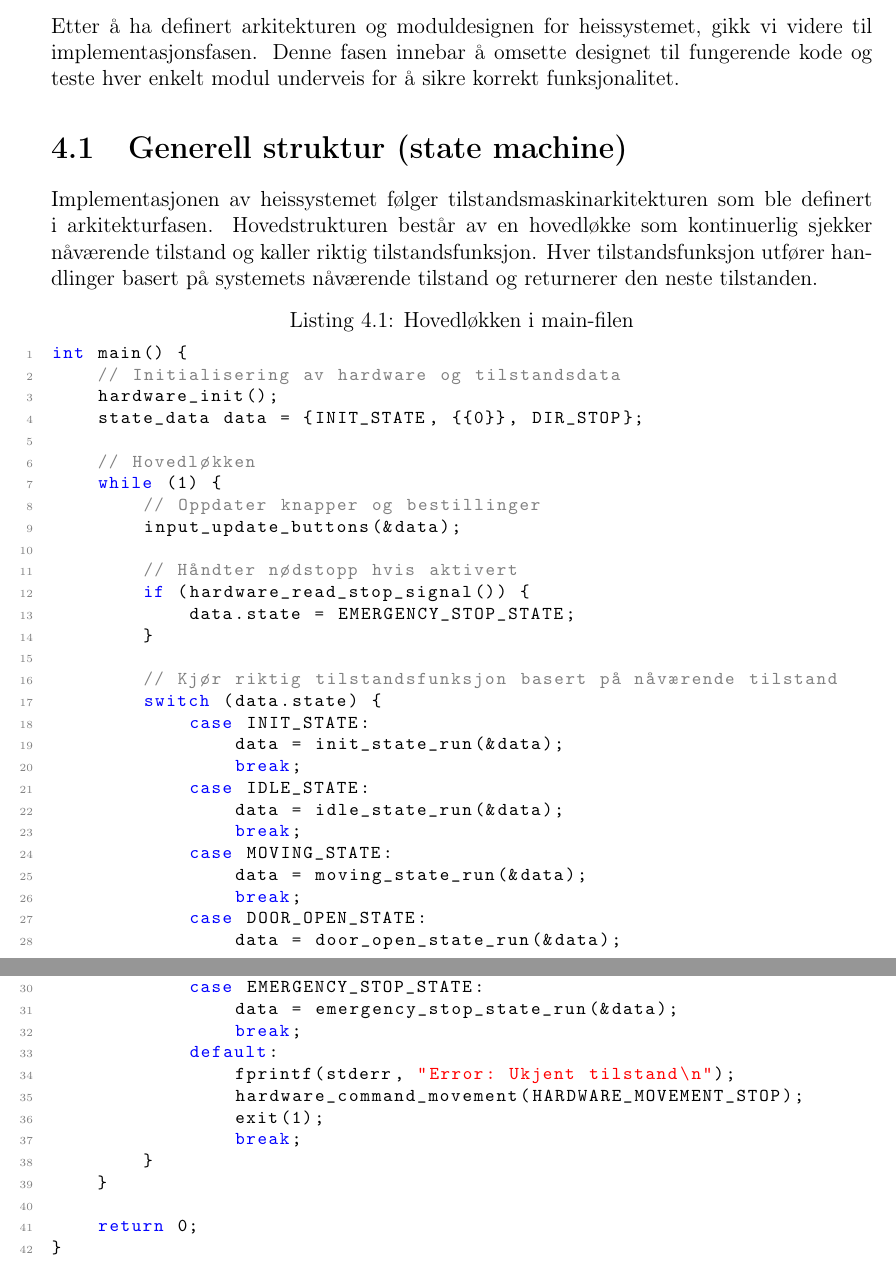
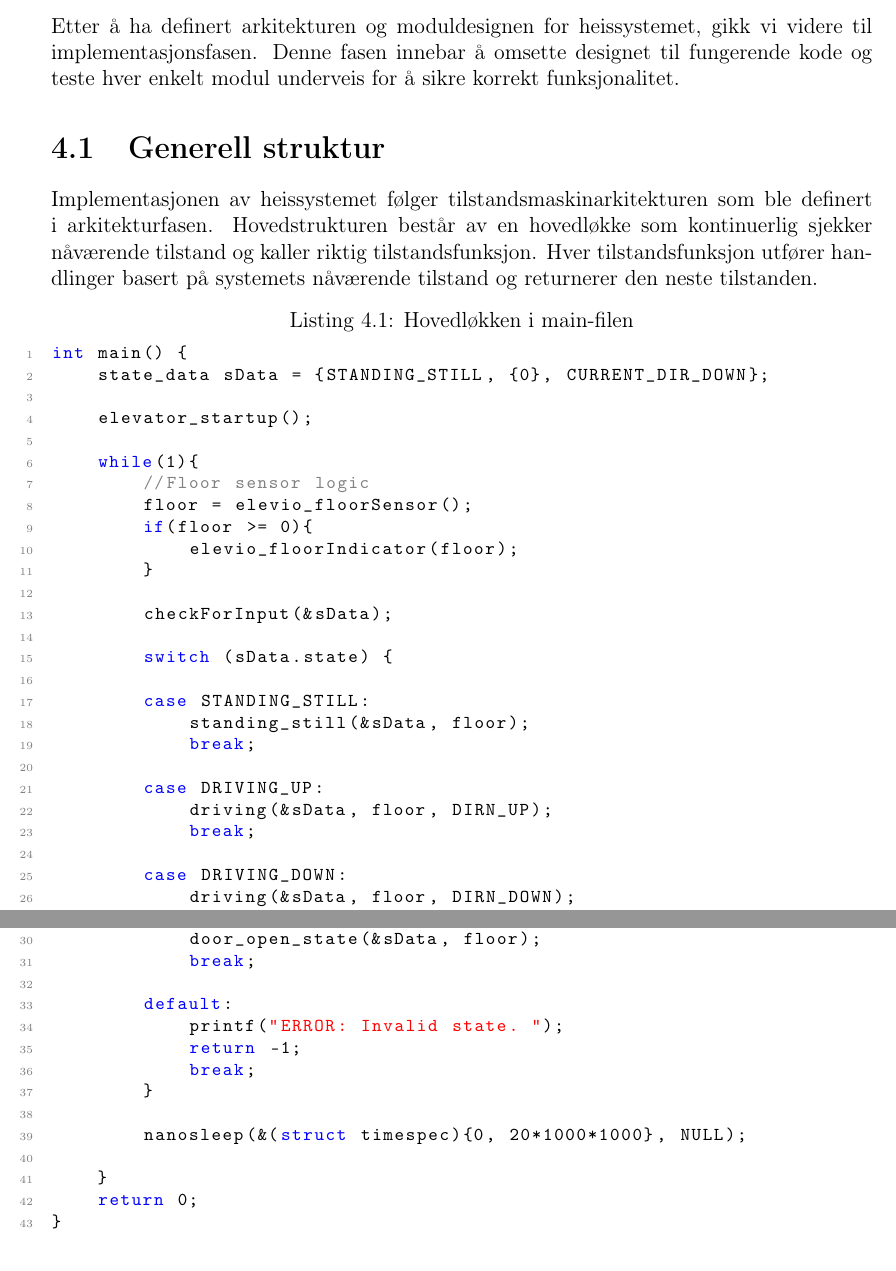
Before and after one commit to erikbohne/TTK4235_Embedded_systems, a LaTeX document (labs/2 - Heisrapport/main.tex, which reads labs/2 - Heisrapport/sections/implementasjon.tex): two parts of pages 8 and 9 of 16, joined at a grey line, cut so that both start at the same text. Compiled offline with pdfLaTeX.

Commit message:
Nå er jeg lei..

```diff
--- a/labs/2 - Heisrapport/main.tex
+++ b/labs/2 - Heisrapport/main.tex
@@ -11,7 +11,6 @@
 \usepackage{geometry}
 \usepackage{fancyhdr}
 \usepackage{hyperref}
-\usepackage{lipsum} % Dummy text
 \usepackage{listings}
 \usepackage{xcolor}  % For syntax highlighting in listings package
 
--- a/labs/2 - Heisrapport/sections/implementasjon.tex
+++ b/labs/2 - Heisrapport/sections/implementasjon.tex
@@ -1,50 +1,51 @@
 \chapter{Implementasjon}
 Etter å ha definert arkitekturen og moduldesignen for heissystemet, gikk vi videre til implementasjonsfasen. Denne fasen innebar å omsette designet til fungerende kode og teste hver enkelt modul underveis for å sikre korrekt funksjonalitet.
 
-\section{Generell struktur (state machine)}
+\section{Generell struktur}
 Implementasjonen av heissystemet følger tilstandsmaskinarkitekturen som ble definert i arkitekturfasen. Hovedstrukturen består av en hovedløkke som kontinuerlig sjekker nåværende tilstand og kaller riktig tilstandsfunksjon. Hver tilstandsfunksjon utfører handlinger basert på systemets nåværende tilstand og returnerer den neste tilstanden.
 
 \begin{lstlisting}[style=cpp, caption=Hovedløkken i main-filen]
 int main() {
-    // Initialisering av hardware og tilstandsdata
-    hardware_init();
-    state_data data = {INIT_STATE, {{0}}, DIR_STOP};
+    state_data sData = {STANDING_STILL, {0}, CURRENT_DIR_DOWN};
 
-    // Hovedløkken
-    while (1) {
-        // Oppdater knapper og bestillinger
-        input_update_buttons(&data);
+    elevator_startup();
 
-        // Håndter nødstopp hvis aktivert
-        if (hardware_read_stop_signal()) {
-            data.state = EMERGENCY_STOP_STATE;
+    while(1){
+        //Floor sensor logic
+        floor = elevio_floorSensor();
+        if(floor >= 0){
+            elevio_floorIndicator(floor);
         }
 
-        // Kjør riktig tilstandsfunksjon basert på nåværende tilstand
-        switch (data.state) {
-            case INIT_STATE:
-                data = init_state_run(&data);
+        checkForInput(&sData);
+
+        switch (sData.state) {
+
+        case STANDING_STILL:
+            standing_still(&sData, floor);
             break;
-            case IDLE_STATE:
-                data = idle_state_run(&data);
+
+        case DRIVING_UP:
+            driving(&sData, floor, DIRN_UP);
             break;
-            case MOVING_STATE:
-                data = moving_state_run(&data);
+
+        case DRIVING_DOWN:
+            driving(&sData, floor, DIRN_DOWN);
             break;
-            case DOOR_OPEN_STATE:
-                data = door_open_state_run(&data);
+
+        case DOOR_OPEN:
+            door_open_state(&sData, floor);
             break;
-            case EMERGENCY_STOP_STATE:
-                data = emergency_stop_state_run(&data);
-                break;
+
         default:
-                fprintf(stderr, "Error: Ukjent tilstand\n");
-                hardware_command_movement(HARDWARE_MOVEMENT_STOP);
-                exit(1);
+            printf("ERROR: Invalid state. ");
+            return -1;
             break;
         }
+
+        nanosleep(&(struct timespec){0, 20*1000*1000}, NULL);
+
     }
-
     return 0;
 }
 \end{lstlisting}
```
Also changed, not shown: labs/2 - Heisrapport/sections/arkitekturdesign.tex (+2 -3 lines), labs/2 - Heisrapport/main.tex (5 more changed lines), labs/2 - Heisrapport/sections/implementasjon.tex (6 more changed lines). Lines whose indentation alone changed are shown as unchanged.
